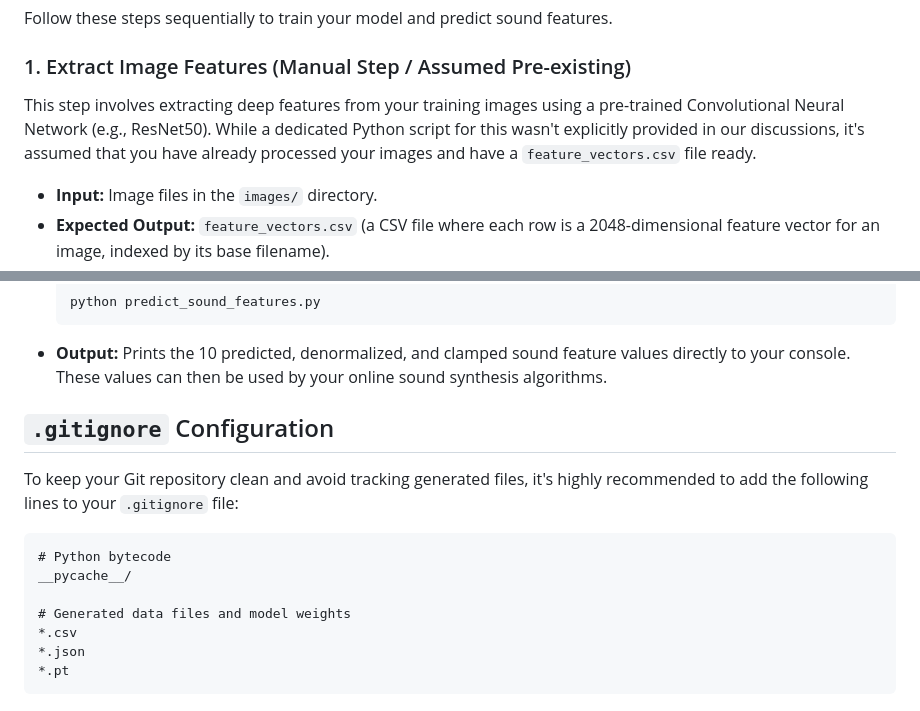
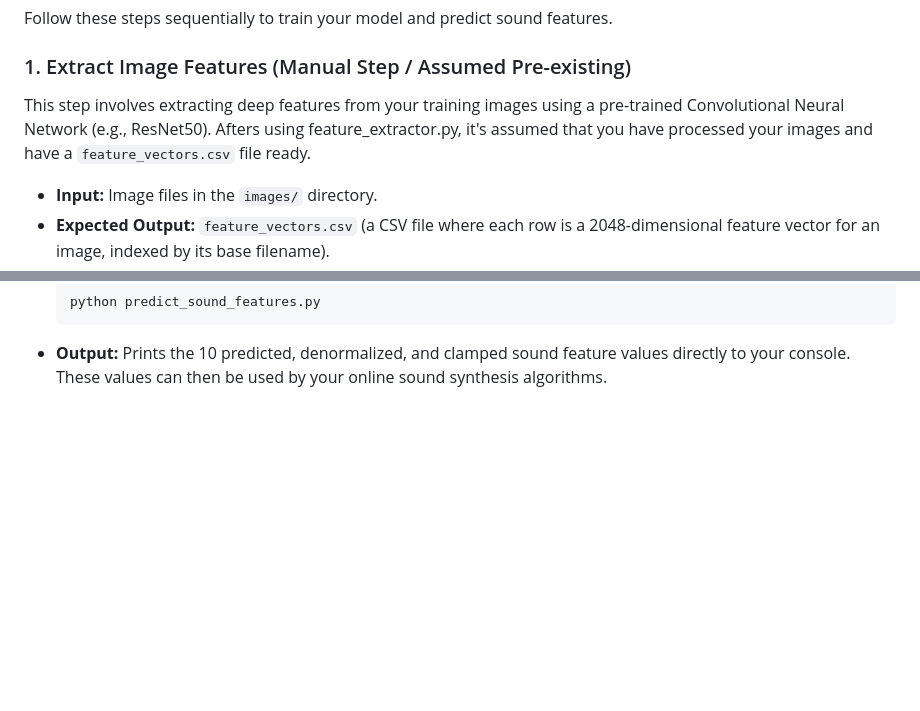
Before and after one commit to luciamarock/SoundingCanvas, a Markdown page: src/CNN/README.md, 2 parts joined by grey strips. GitHub-like rendering; blank space fills up the shorter version.

````diff
--- a/src/CNN/README.md
+++ b/src/CNN/README.md
@@ -41,7 +41,7 @@ Follow these steps sequentially to train your model and predict sound features.
 
 ### 1. Extract Image Features (Manual Step / Assumed Pre-existing)
 
-This step involves extracting deep features from your training images using a pre-trained Convolutional Neural Network (e.g., ResNet50). While a dedicated Python script for this wasn't explicitly provided in our discussions, it's assumed that you have already processed your images and have a `feature_vectors.csv` file ready.
+This step involves extracting deep features from your training images using a pre-trained Convolutional Neural Network (e.g., ResNet50). Afters using feature_extractor.py, it's assumed that you have processed your images and have a `feature_vectors.csv` file ready.
 
 * **Input:** Image files in the `images/` directory.
 * **Expected Output:** `feature_vectors.csv` (a CSV file where each row is a 2048-dimensional feature vector for an image, indexed by its base filename).
@@ -92,17 +92,3 @@ This script demonstrates how to use the trained `T_matrix.pt` to predict the 10
     python predict_sound_features.py
     ```
 * **Output:** Prints the 10 predicted, denormalized, and clamped sound feature values directly to your console. These values can then be used by your online sound synthesis algorithms.
-
-## `.gitignore` Configuration
-
-To keep your Git repository clean and avoid tracking generated files, it's highly recommended to add the following lines to your `.gitignore` file:
-
-```gitignore
-# Python bytecode
-__pycache__/
-
-# Generated data files and model weights
-*.csv
-*.json
-*.pt
-```
````
